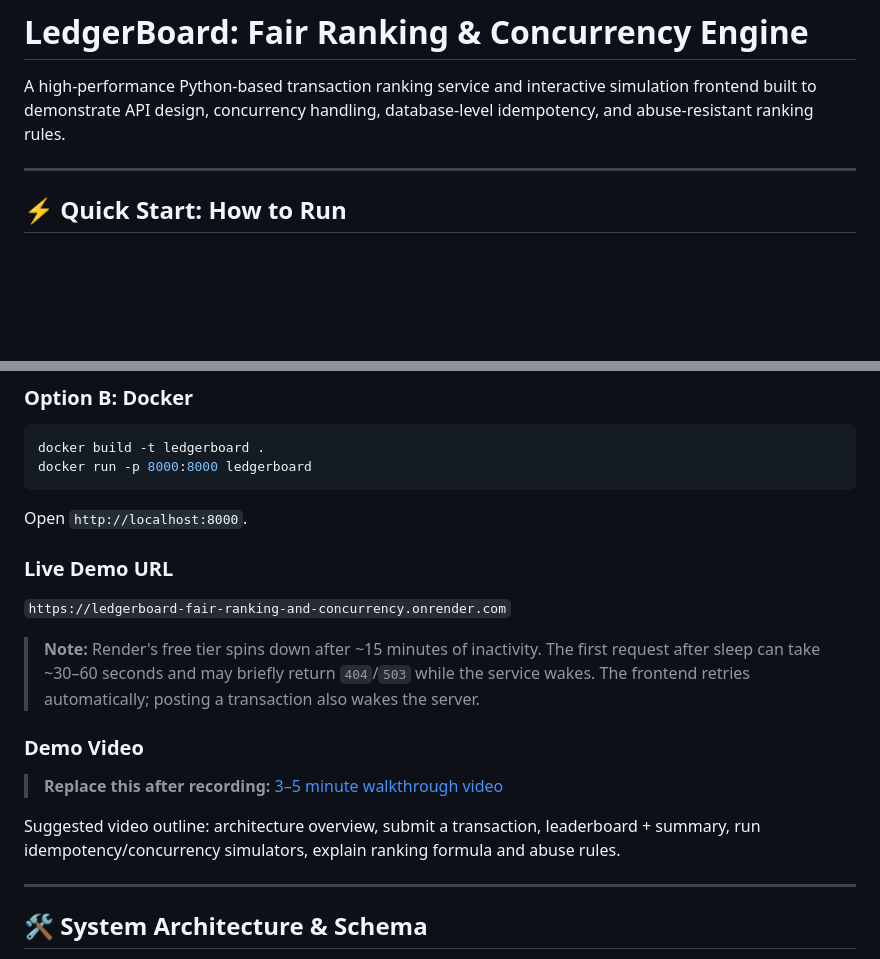
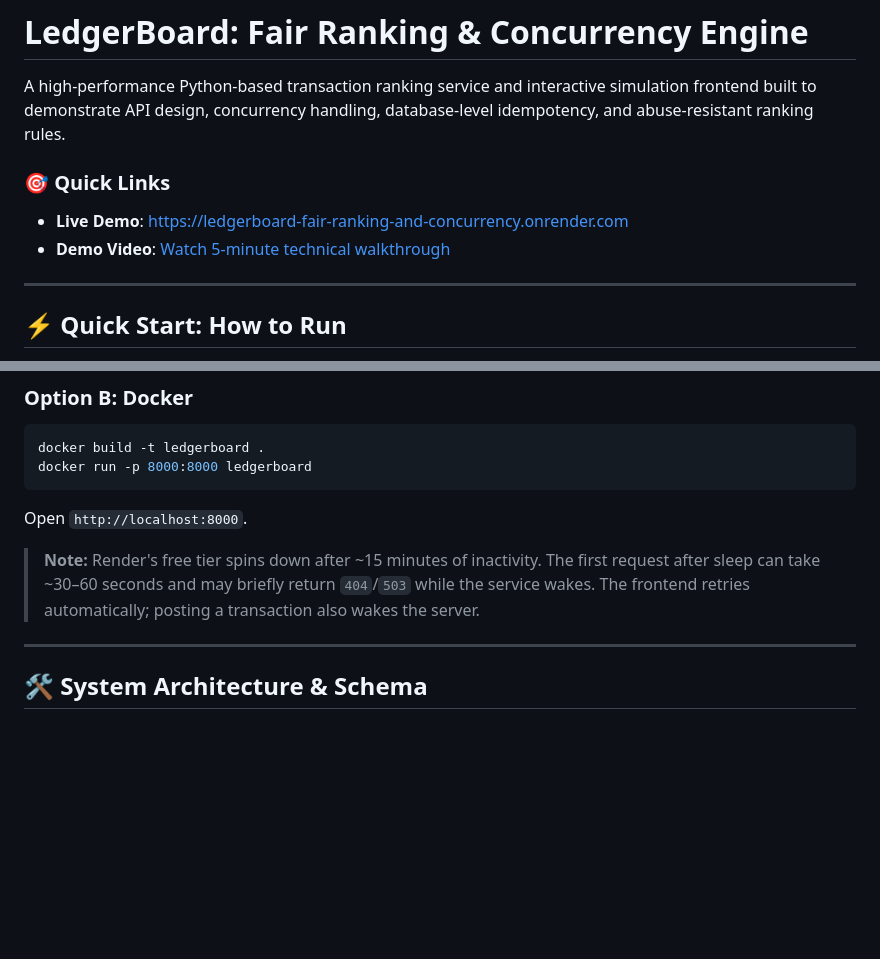
Before and after one commit to Devarora13/LedgerBoard, a Markdown page: README.md, 2 parts joined by grey strips. GitHub-like rendering; blank space fills up the shorter version.

```diff
--- a/README.md
+++ b/README.md
@@ -1,6 +1,11 @@
 # LedgerBoard: Fair Ranking & Concurrency Engine
 
 A high-performance Python-based transaction ranking service and interactive simulation frontend built to demonstrate API design, concurrency handling, database-level idempotency, and abuse-resistant ranking rules.
+
+### 🎯 Quick Links
+
+- **Live Demo**: [https://ledgerboard-fair-ranking-and-concurrency.onrender.com](https://ledgerboard-fair-ranking-and-concurrency.onrender.com)
+- **Demo Video**: [Watch 5-minute technical walkthrough](https://drive.google.com/file/d/1AuBapk966Vj3XYTG0pJaug-l3-uHimiT/view?usp=sharing)
 
 ---
 
@@ -49,17 +54,7 @@ docker run -p 8000:8000 ledgerboard
 
 Open `http://localhost:8000`.
 
-### Live Demo URL
-
-`https://ledgerboard-fair-ranking-and-concurrency.onrender.com`
-
 > **Note:** Render's free tier spins down after ~15 minutes of inactivity. The first request after sleep can take ~30–60 seconds and may briefly return `404`/`503` while the service wakes. The frontend retries automatically; posting a transaction also wakes the server.
-
-### Demo Video
-
-> **Replace this after recording:** [3–5 minute walkthrough video](https://your-video-link.example.com)
-
-Suggested video outline: architecture overview, submit a transaction, leaderboard + summary, run idempotency/concurrency simulators, explain ranking formula and abuse rules.
 
 ---
 
```
